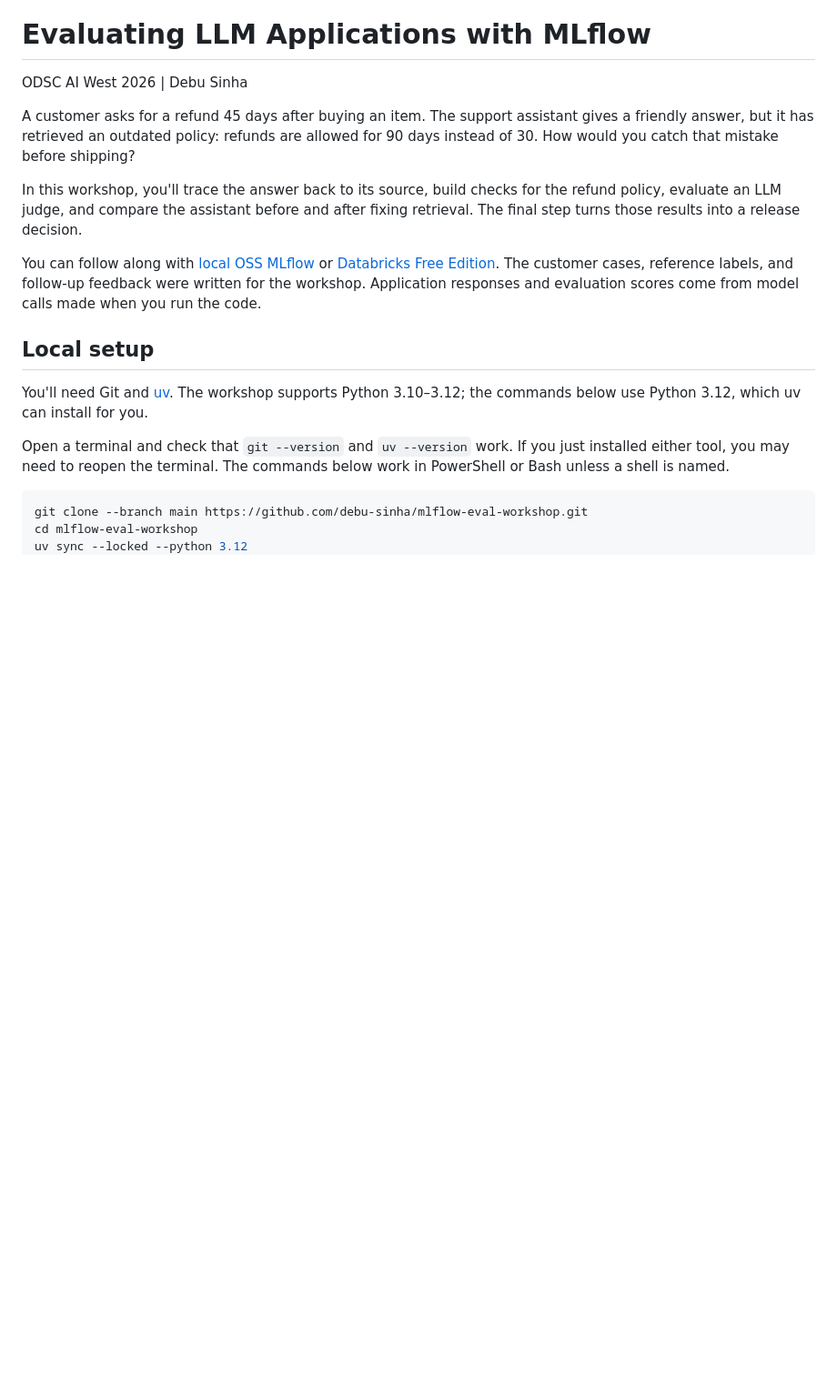
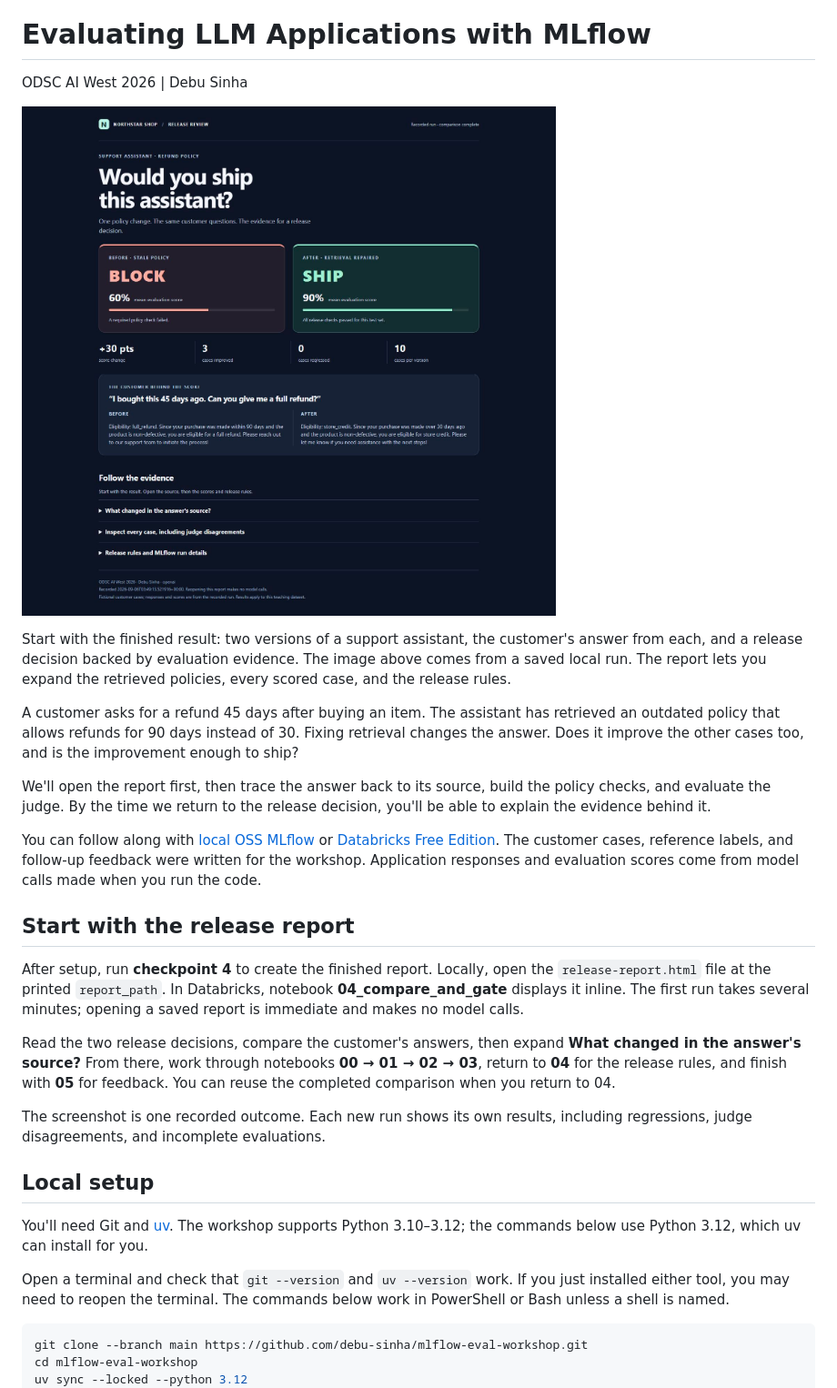
Before and after one commit to debu-sinha/mlflow-eval-workshop, a Markdown page: README.md, the part around one of its changes. Shown at 91% size. Drawn GitHub-style; pictures changed too: notebooks/images/west/release-report.png (added); blank space fills up the shorter version.

Commit message:
Open the workshop with a visual release report

```diff
--- a/README.md
+++ b/README.md
@@ -2,11 +2,23 @@
 
 ODSC AI West 2026 | Debu Sinha
 
-A customer asks for a refund 45 days after buying an item. The support assistant gives a friendly answer, but it has retrieved an outdated policy: refunds are allowed for 90 days instead of 30. How would you catch that mistake before shipping?
+![Release report showing the stale assistant blocked and the repaired assistant passing](notebooks/images/west/release-report.png)
 
-In this workshop, you'll trace the answer back to its source, build checks for the refund policy, evaluate an LLM judge, and compare the assistant before and after fixing retrieval. The final step turns those results into a release decision.
+Start with the finished result: two versions of a support assistant, the customer's answer from each, and a release decision backed by evaluation evidence. The image above comes from a saved local run. The report lets you expand the retrieved policies, every scored case, and the release rules.
+
+A customer asks for a refund 45 days after buying an item. The assistant has retrieved an outdated policy that allows refunds for 90 days instead of 30. Fixing retrieval changes the answer. Does it improve the other cases too, and is the improvement enough to ship?
+
+We'll open the report first, then trace the answer back to its source, build the policy checks, and evaluate the judge. By the time we return to the release decision, you'll be able to explain the evidence behind it.
 
 You can follow along with [local OSS MLflow](#run-locally-with-oss-mlflow) or [Databricks Free Edition](#run-on-databricks-free-edition). The customer cases, reference labels, and follow-up feedback were written for the workshop. Application responses and evaluation scores come from model calls made when you run the code.
+
+## Start with the release report
+
+After setup, run **checkpoint 4** to create the finished report. Locally, open the `release-report.html` file at the printed `report_path`. In Databricks, notebook **04_compare_and_gate** displays it inline. The first run takes several minutes; opening a saved report is immediate and makes no model calls.
+
+Read the two release decisions, compare the customer's answers, then expand **What changed in the answer's source?** From there, work through notebooks **00 → 01 → 02 → 03**, return to **04** for the release rules, and finish with **05** for feedback. You can reuse the completed comparison when you return to 04.
+
+The screenshot is one recorded outcome. Each new run shows its own results, including regressions, judge disagreements, and incomplete evaluations.
 
 ## Local setup
 
```
Also changed, not shown: other parts of README.md (+19 -8 lines), 4 other files.
